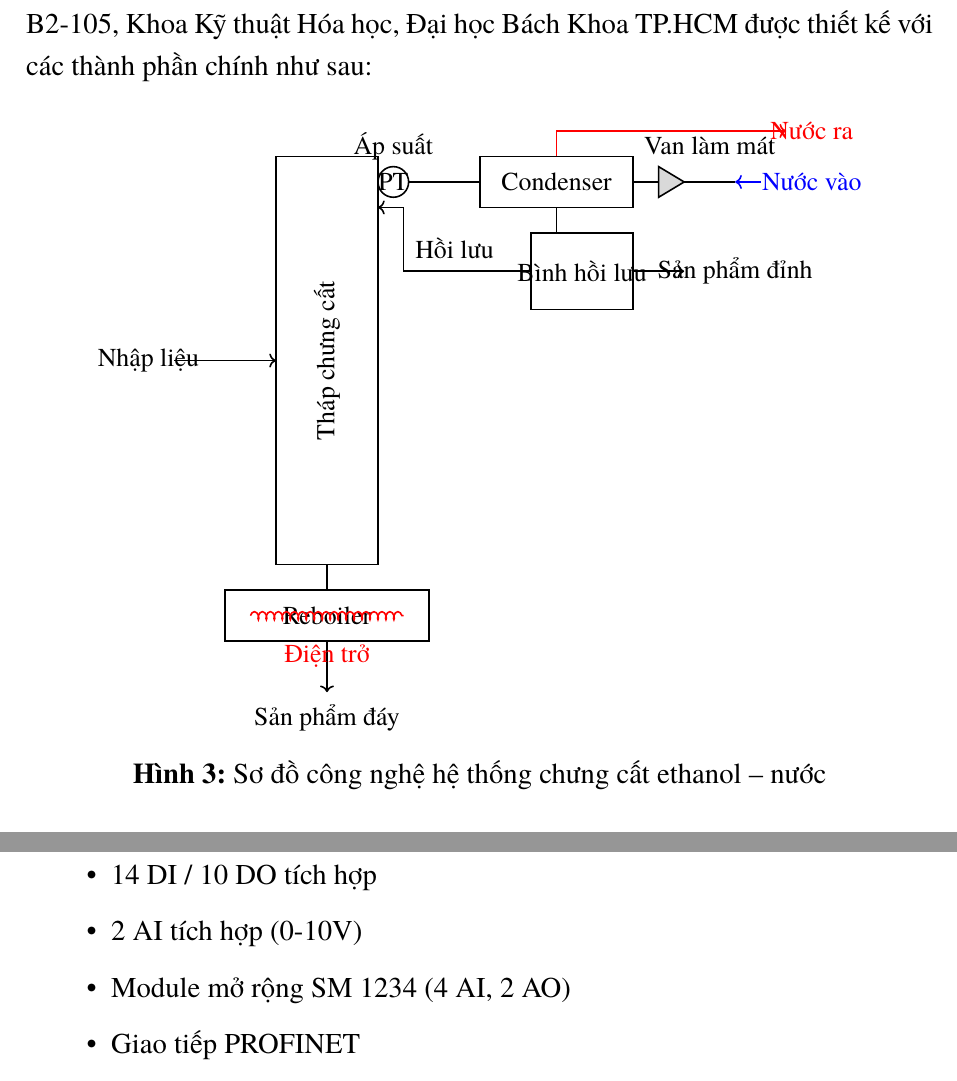
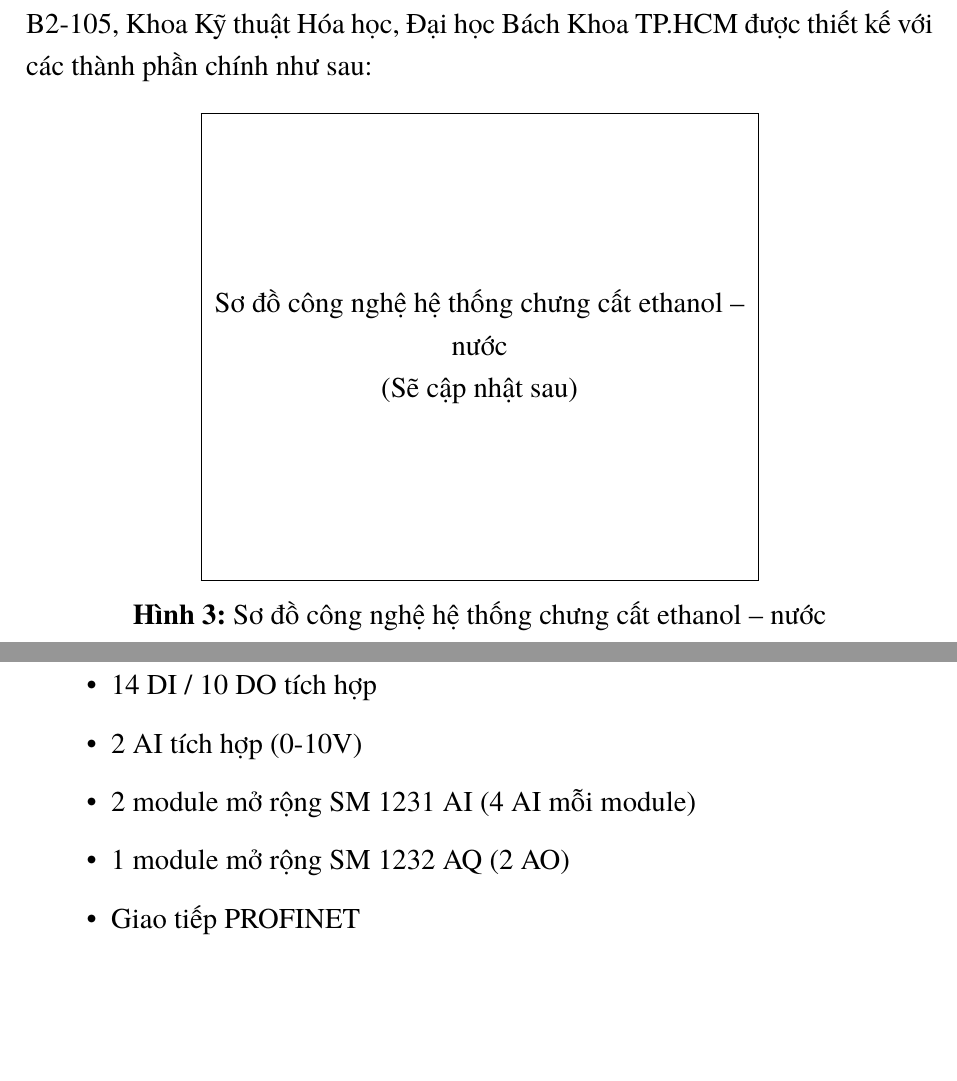
Before and after one commit to bowber/dacn, a LaTeX document (src/main.tex, which reads src/chapter3.tex): two parts of pages 19 and 24 of 44 before the commit and two parts of pages 19 and 22 of 43 after it, joined at a grey line, cut so that both start at the same text, the shorter picture padded with empty space. Compiled offline with XeLaTeX.

Commit message:
Update chapter3: placeholder for process diagram, fix table float, correct PLC modules (2x SM1231 AI + 1x SM1232 AQ)

```diff
--- a/src/chapter3.tex
+++ b/src/chapter3.tex
@@ -13,68 +13,10 @@
 
 Hệ thống chưng cất ethanol -- nước quy mô phòng thí nghiệm tại phòng B2-105, Khoa Kỹ thuật Hóa học, Đại học Bách Khoa TP.HCM được thiết kế với các thành phần chính như sau:
 
+% Placeholder cho sơ đồ công nghệ
 \begin{figure}[H]
 \centering
-\begin{tikzpicture}[scale=0.9, transform shape]
-    % Tháp chưng cất
-    \draw[thick] (0,0) rectangle (2,8);
-    \node at (1,4) [rotate=90] {Tháp chưng cất};
-
-    % Reboiler
-    \draw[thick] (-1,-1.5) rectangle (3,-0.5);
-    \node at (1,-1) {Reboiler};
-    \draw[thick] (1,0) -- (1,-0.5);
-
-    % Condenser
-    \draw[thick] (4,7) rectangle (7,8);
-    \node at (5.5,7.5) {Condenser};
-    \draw[thick] (2,7.5) -- (4,7.5);
-
-    % Bình chứa hồi lưu
-    \draw[thick] (5,5) rectangle (7,6.5);
-    \node at (6,5.75) [font=\normalsize] {Bình hồi lưu};
-    \draw[thick] (5.5,7) -- (5.5,6.5);
-
-    % Van làm mát
-    \draw[thick, fill=gray!30] (7.5,7.2) -- (8,7.5) -- (7.5,7.8) -- cycle;
-    \draw[thick] (7,7.5) -- (7.5,7.5);
-    \draw[thick] (8,7.5) -- (9,7.5);
-    \node at (8.5,8.2) [font=\normalsize] {Van làm mát};
-
-    % Nước làm mát vào
-    \draw[->, thick, blue] (9.5,7.5) -- (9,7.5);
-    \node at (10.5,7.5) [font=\normalsize, blue] {Nước vào};
-
-    % Nước làm mát ra
-    \draw[->, thick, red] (5.5,8) -- (5.5,8.5) -- (10,8.5);
-    \node at (10.5,8.5) [font=\normalsize, red] {Nước ra};
-
-    % Dòng hồi lưu
-    \draw[->, thick] (5,5.75) -- (2.5,5.75) -- (2.5,7) -- (2,7);
-    \node at (3.5,6.2) [font=\normalsize] {Hồi lưu};
-
-    % Sản phẩm đỉnh
-    \draw[->, thick] (7,5.75) -- (8,5.75);
-    \node at (9,5.75) [font=\normalsize] {Sản phẩm đỉnh};
-
-    % Nhập liệu
-    \draw[->, thick] (-2,4) -- (0,4);
-    \node at (-2.5,4) [font=\normalsize] {Nhập liệu};
-
-    % Sản phẩm đáy
-    \draw[->, thick] (1,-1.5) -- (1,-2.5);
-    \node at (1,-3) [font=\normalsize] {Sản phẩm đáy};
-
-    % Cảm biến áp suất
-    \draw[thick, fill=white] (2.3,7.5) circle (0.3);
-    \node at (2.3,7.5) [font=\normalsize] {PT};
-    \node at (2.3,8.2) [font=\normalsize] {Áp suất};
-
-    % Điện trở gia nhiệt
-    \draw[thick, red, decorate, decoration={coil, segment length=4pt, amplitude=2pt}] (-0.5,-1) -- (2.5,-1);
-    \node at (1,-1.8) [font=\normalsize, red] {Điện trở};
-
-\end{tikzpicture}
+\fbox{\parbox{0.6\textwidth}{\centering\vspace{3cm}Sơ đồ công nghệ hệ thống chưng cất ethanol -- nước\\(Sẽ cập nhật sau)\vspace{3cm}}}
 \caption{Sơ đồ công nghệ hệ thống chưng cất ethanol -- nước}
 \label{fig:process_flow}
 \end{figure}
@@ -238,7 +180,8 @@ Hệ thống sử dụng PLC Siemens S7-1200 CPU 1214C làm bộ điều khiển
     \item CPU 1214C DC/DC/DC
     \item 14 DI / 10 DO tích hợp
     \item 2 AI tích hợp (0-10V)
-    \item Module mở rộng SM 1234 (4 AI, 2 AO)
+    \item 2 module mở rộng SM 1231 AI (4 AI mỗi module)
+    \item 1 module mở rộng SM 1232 AQ (2 AO)
     \item Giao tiếp PROFINET
 \end{itemize}
 
```
Also changed, not shown: src/chapter3.tex (2 more changed lines).
